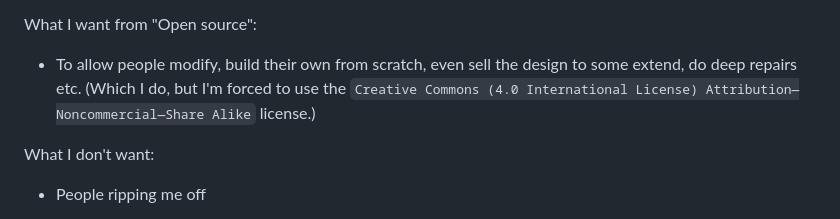
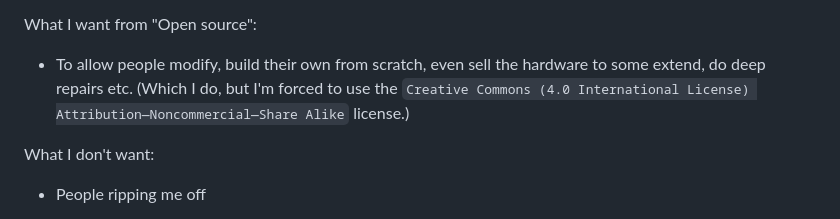
Before and after one commit to Szybet/Yatchy, a Markdown page: hardware/README.md, the part around the change. Rendered like a GitHub page; folded sections open.

```diff
--- a/hardware/README.md
+++ b/hardware/README.md
@@ -19,7 +19,7 @@ Oh did I mention **it's is open source anyway?\*\*\*** I share the full source,
 On https://opensource.org/osd we can see, in the first point "Free Redistribution" and well, first "as a component" hardware can't be a component really, so this point doesn't apply to hardware. The whole point doesn't work for hardware, we know how the world works, it works for software, that's why [InkWatchy](https://github.com/Szybet/InkWatchy) is GPL3. Let's search further, on https://www.oshwa.org/faq/#what-license-to-use we can see the question "Won’t people rip me off?" exactly what I have been searching for! The answer is "Maybe"... ugh... Well their explanation is good but a maybe is too much for me... There is also that: https://mifactori.de/non-commercial-is-not-open-source/ so the entire situation is a joke for me. I can't have a "open source" hardware license without someone "Maybe" ripping me off. So it looks like that:
 
 What I want from "Open source":
-- To allow people modify, build their own from scratch, even sell the design to some extend, do deep repairs etc. (Which I do, but I'm forced to use the `Creative Commons (4.0 International License) Attribution—Noncommercial—Share Alike` license.)
+- To allow people modify, build their own from scratch, even sell the hardware to some extend, do deep repairs etc. (Which I do, but I'm forced to use the `Creative Commons (4.0 International License) Attribution—Noncommercial—Share Alike` license.)
 
 What I don't want:
 - People ripping me off
```
